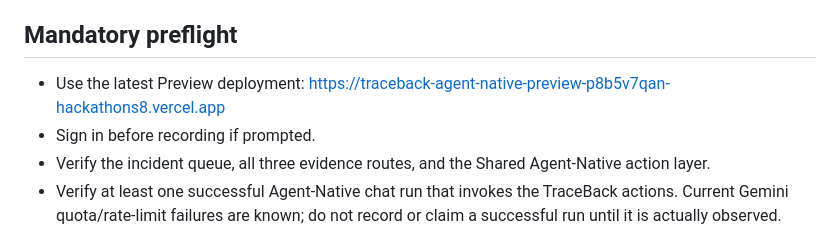
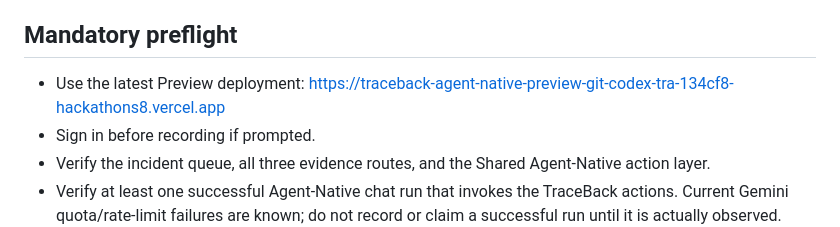
Before and after one commit to 251fa04c84-boop/traceback-ai, a Markdown page: docs/DEMO_SCRIPT.md, the part around the change. Rendered like a GitHub page.

Commit message:
docs: use stable branch preview alias

```diff
--- a/docs/DEMO_SCRIPT.md
+++ b/docs/DEMO_SCRIPT.md
@@ -5,7 +5,7 @@ Target length: 100–120 seconds. Record the actual Agent-Native app, not the le
 ## Mandatory preflight
 
 - Use the latest Preview deployment:
-  https://traceback-agent-native-preview-p8b5v7qan-hackathons8.vercel.app
+  https://traceback-agent-native-preview-git-codex-tra-134cf8-hackathons8.vercel.app
 - Sign in before recording if prompted.
 - Verify the incident queue, all three evidence routes, and the Shared Agent-Native action layer.
 - Verify at least one successful Agent-Native chat run that invokes the TraceBack actions. Current Gemini quota/rate-limit failures are known; do not record or claim a successful run until it is actually observed.
```
